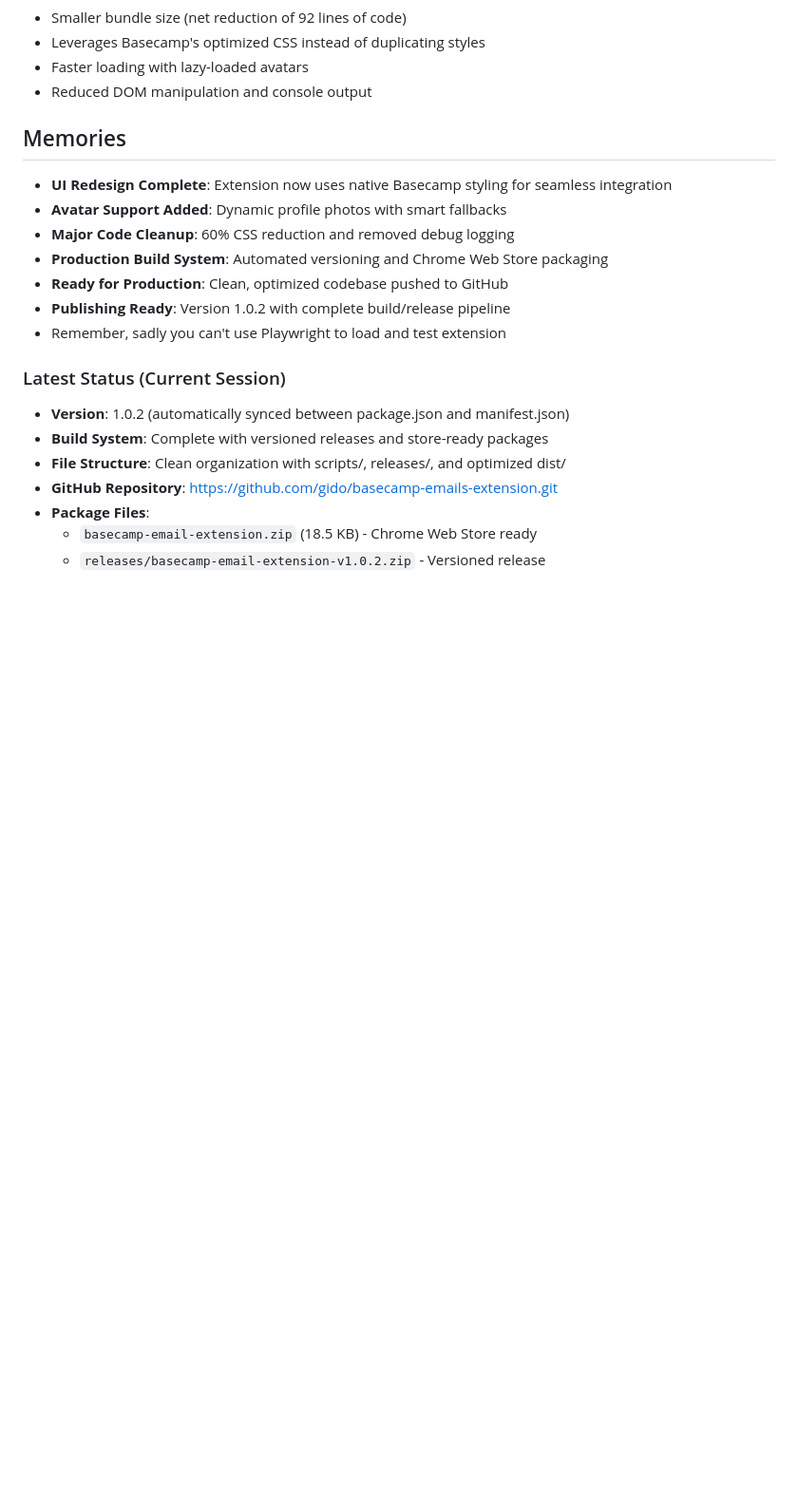
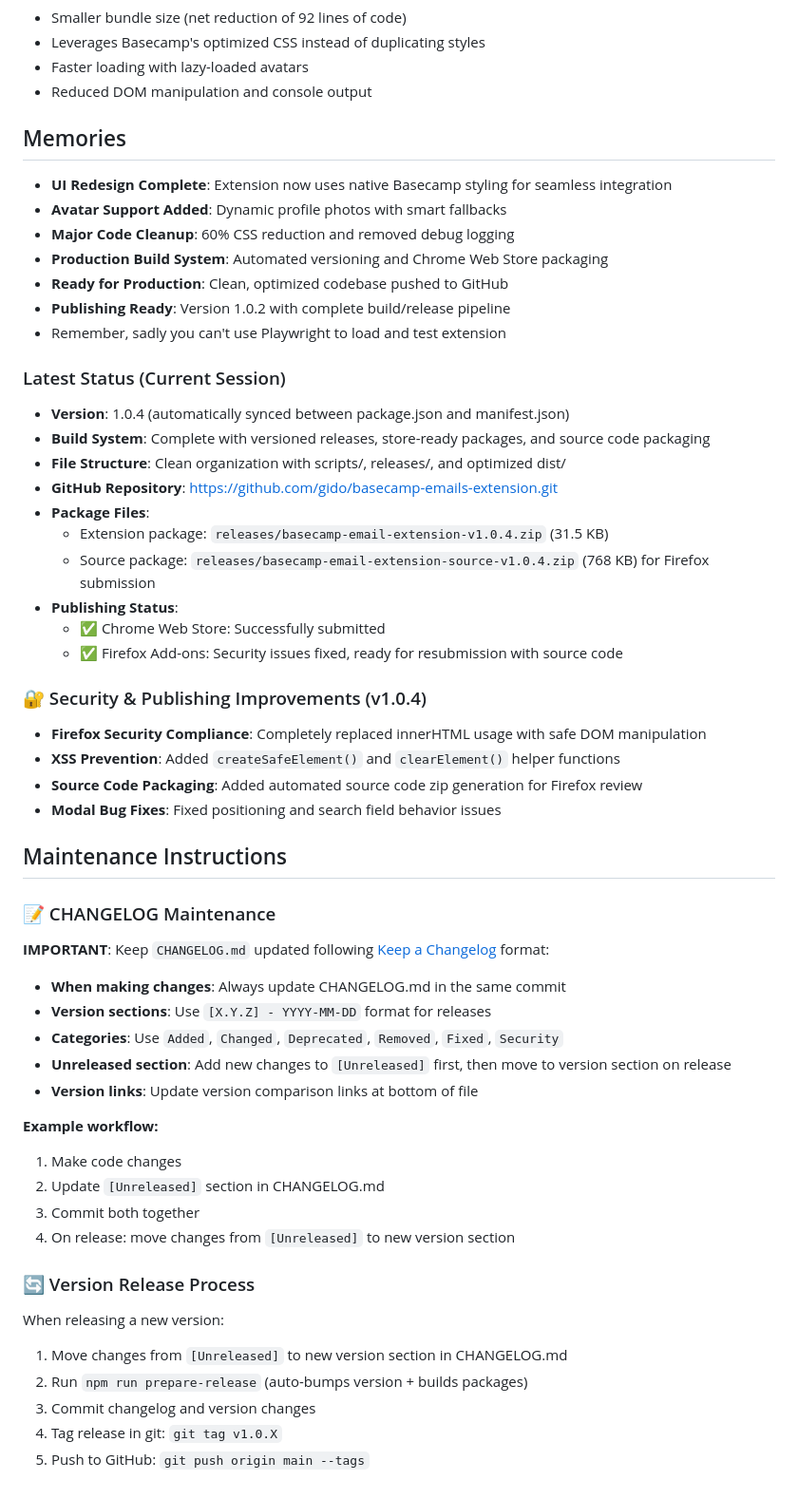
Before and after one commit to gido/basecamp-emails-extension, a Markdown page: CLAUDE.md, the part around the change. Shown at 95% size. Drawn GitHub-style; blank space fills up the shorter version.

```diff
--- a/CLAUDE.md
+++ b/CLAUDE.md
@@ -159,10 +159,44 @@ Major cleanup and optimization efforts:
 - Remember, sadly you can't use Playwright to load and test extension
 
 ### Latest Status (Current Session)
-- **Version**: 1.0.2 (automatically synced between package.json and manifest.json)
-- **Build System**: Complete with versioned releases and store-ready packages
+- **Version**: 1.0.4 (automatically synced between package.json and manifest.json)
+- **Build System**: Complete with versioned releases, store-ready packages, and source code packaging
 - **File Structure**: Clean organization with scripts/, releases/, and optimized dist/
 - **GitHub Repository**: https://github.com/gido/basecamp-emails-extension.git
 - **Package Files**:
-  - `basecamp-email-extension.zip` (18.5 KB) - Chrome Web Store ready
-  - `releases/basecamp-email-extension-v1.0.2.zip` - Versioned release
+  - Extension package: `releases/basecamp-email-extension-v1.0.4.zip` (31.5 KB)
+  - Source package: `releases/basecamp-email-extension-source-v1.0.4.zip` (768 KB) for Firefox submission
+- **Publishing Status**:
+  - ✅ Chrome Web Store: Successfully submitted
+  - ✅ Firefox Add-ons: Security issues fixed, ready for resubmission with source code
+
+### 🔐 Security & Publishing Improvements (v1.0.4)
+- **Firefox Security Compliance**: Completely replaced innerHTML usage with safe DOM manipulation
+- **XSS Prevention**: Added `createSafeElement()` and `clearElement()` helper functions
+- **Source Code Packaging**: Added automated source code zip generation for Firefox review
+- **Modal Bug Fixes**: Fixed positioning and search field behavior issues
+
+## Maintenance Instructions
+
+### 📝 CHANGELOG Maintenance
+**IMPORTANT**: Keep `CHANGELOG.md` updated following [Keep a Changelog](https://keepachangelog.com/en/1.0.0/) format:
+
+- **When making changes**: Always update CHANGELOG.md in the same commit
+- **Version sections**: Use `[X.Y.Z] - YYYY-MM-DD` format for releases
+- **Categories**: Use `Added`, `Changed`, `Deprecated`, `Removed`, `Fixed`, `Security`
+- **Unreleased section**: Add new changes to `[Unreleased]` first, then move to version section on release
+- **Version links**: Update version comparison links at bottom of file
+
+**Example workflow:**
+1. Make code changes
+2. Update `[Unreleased]` section in CHANGELOG.md
+3. Commit both together
+4. On release: move changes from `[Unreleased]` to new version section
+
+### 🔄 Version Release Process
+When releasing a new version:
+1. Move changes from `[Unreleased]` to new version section in CHANGELOG.md
+2. Run `npm run prepare-release` (auto-bumps version + builds packages)
+3. Commit changelog and version changes
+4. Tag release in git: `git tag v1.0.X`
+5. Push to GitHub: `git push origin main --tags`
```
Also changed, not shown: CHANGELOG.md (added, +78 -0 lines).
